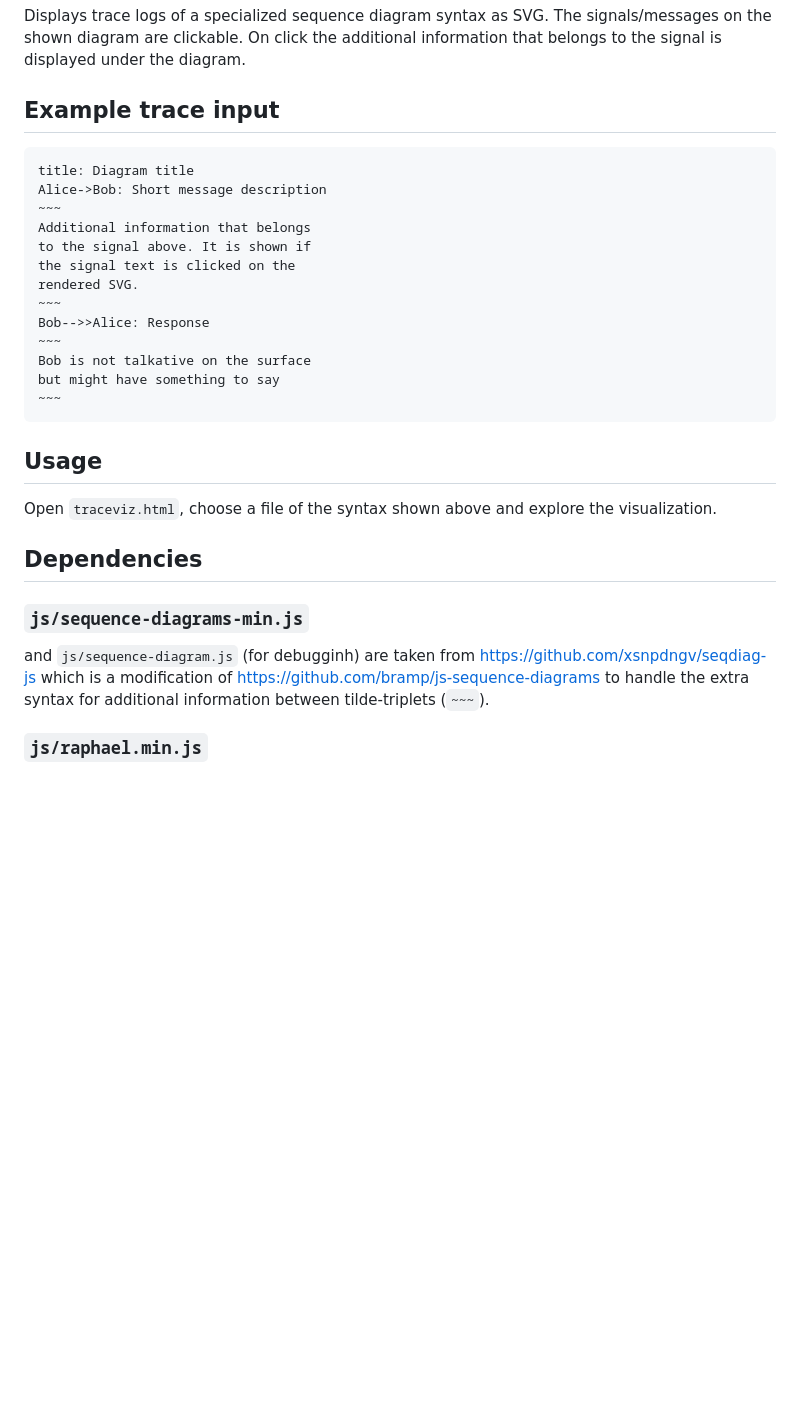
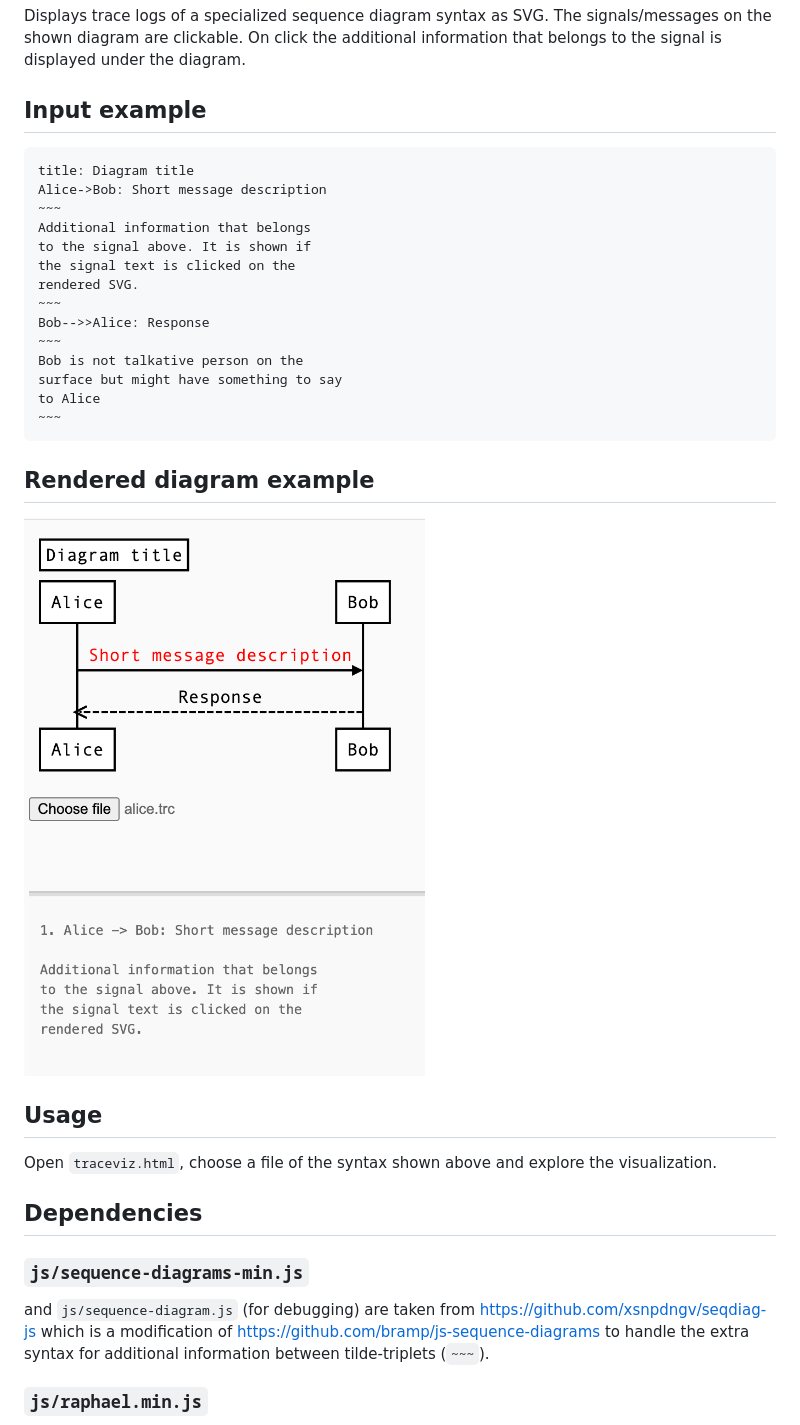
Before and after one commit to xsnpdngv/ASDF-V, a Markdown page: README.md, the part around the change. GitHub-like rendering; pictures changed too: img/traceviz-example.png (added); blank space fills up the shorter version.

Commit message:
Add image to README to show how it works

````diff
--- a/README.md
+++ b/README.md
@@ -4,7 +4,7 @@ Displays trace logs of a specialized sequence diagram syntax as SVG. The
 signals/messages on the shown diagram are clickable. On click the additional
 information that belongs to the signal is displayed under the diagram.
 
-## Example trace input
+## Input example
 
 ```
 title: Diagram title
@@ -17,10 +17,15 @@ rendered SVG.
 ~~~
 Bob-->>Alice: Response
 ~~~
-Bob is not talkative on the surface
-but might have something to say
+Bob is not talkative person on the
+surface but might have something to say
+to Alice
 ~~~
 ```
+
+## Rendered diagram example
+
+![Traceviz example](img/traceviz-example.png)
 
 
 ## Usage
@@ -33,7 +38,7 @@ and explore the visualization.
 
 ### `js/sequence-diagrams-min.js`
 
-and `js/sequence-diagram.js` (for debugginh) are
+and `js/sequence-diagram.js` (for debugging) are
 taken from https://github.com/xsnpdngv/seqdiag-js which is a
 modification of https://github.com/bramp/js-sequence-diagrams to handle
 the extra syntax for additional information between tilde-triplets
````
Also changed, not shown: 1 other file.
